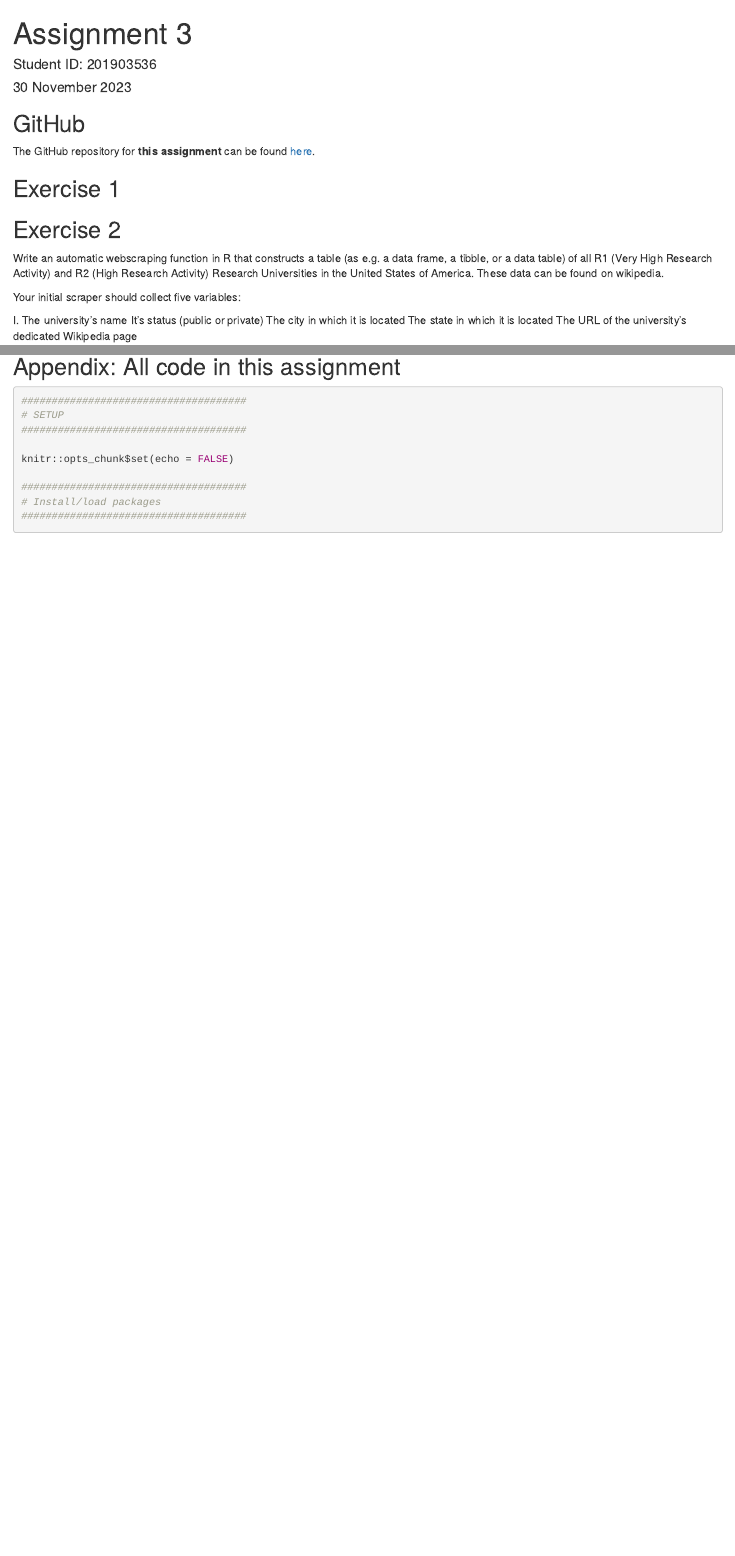
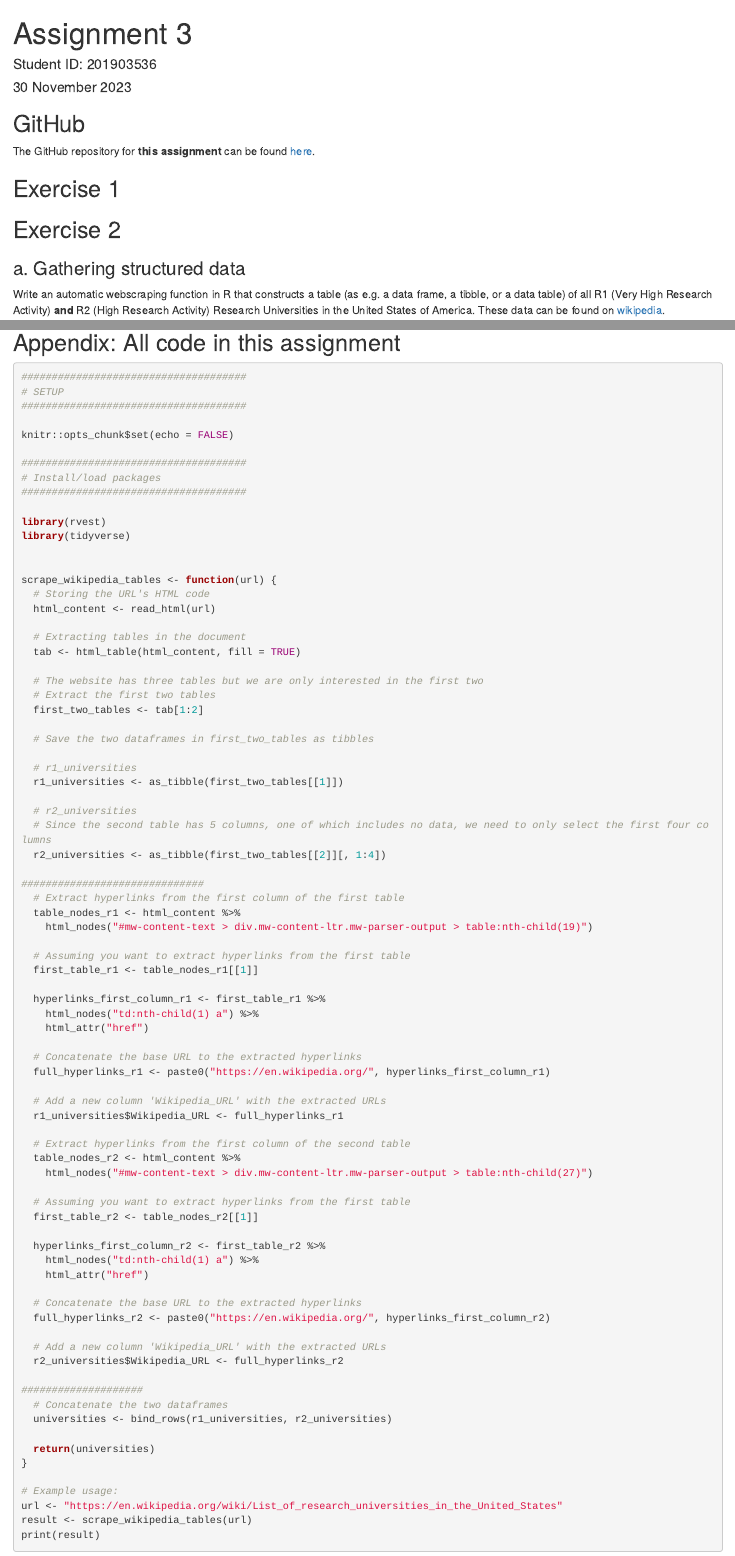
Before and after one commit to emmi3105/472_assignment3, an R Markdown document (assignment3.Rmd): the page in a window 1100 px wide, from its top, and a second part further down, joined at a grey line. The pictures show the output file assignment3.html that the author committed with the source, opened offline.

Commit message:
ex 2a version 1

````diff
--- a/assignment3.Rmd
+++ b/assignment3.Rmd
@@ -16,6 +16,8 @@
 # Install/load packages
 #####################################
 
+library(rvest)
+library(tidyverse)
 
 ```
 
@@ -28,14 +30,12 @@
 ## Exercise 1
 
 
+
+
 ## Exercise 2
 
-Write an automatic webscraping function in R that constructs a table (as e.g. a data frame, a tibble, or a data table) of all R1 (Very High Research Activity) and R2 (High Research Activity) Research Universities in the United States of America. These data can be found on wikipedia.
+### a. Gathering structured data
+Write an automatic webscraping function in R that constructs a table (as e.g. a data frame, a tibble, or a data table) of all R1 (Very High Research Activity) **and** R2 (High Research Activity) Research Universities in the United States of America. These data can be found on [wikipedia](https://en.wikipedia.org/wiki/List_of_research_universities_in_the_United_States).
 
 Your initial scraper should collect five variables:
 
-I. The university’s name
-It’s status (public or private)
-The city in which it is located
-The state in which it is located
-The URL of the university’s dedicated Wikipedia page
@@ -42,3 +54,86 @@
+scrape_wikipedia_tables <- function(url) {
+  # Storing the URL's HTML code
+  html_content <- read_html(url)
+
+  # Extracting tables in the document
+  tab <- html_table(html_content, fill = TRUE)
+
+  # The website has three tables but we are only interested in the first two
+  # Extract the first two tables
+  first_two_tables <- tab[1:2]
+
+  # Save the two dataframes in first_two_tables as tibbles
+
+  # r1_universities
+  r1_universities <- as_tibble(first_two_tables[[1]])
+
+  # r2_universities
+  # Since the second table has 5 columns, one of which includes no data, we need to only select the first four columns
+  r2_universities <- as_tibble(first_two_tables[[2]][, 1:4])
+
+##############################
+  # Extract hyperlinks from the first column of the first table
+  table_nodes_r1 <- html_content %>%
+    html_nodes("#mw-content-text > div.mw-content-ltr.mw-parser-output > table:nth-child(19)")
+
+  # Assuming you want to extract hyperlinks from the first table
+  first_table_r1 <- table_nodes_r1[[1]]
+
+  hyperlinks_first_column_r1 <- first_table_r1 %>%
+    html_nodes("td:nth-child(1) a") %>%
+    html_attr("href")
+
+  # Concatenate the base URL to the extracted hyperlinks
+  full_hyperlinks_r1 <- paste0("https://en.wikipedia.org/", hyperlinks_first_column_r1)
+
+  # Add a new column 'Wikipedia_URL' with the extracted URLs
+  r1_universities$Wikipedia_URL <- full_hyperlinks_r1
+
+  # Extract hyperlinks from the first column of the second table
+  table_nodes_r2 <- html_content %>%
+    html_nodes("#mw-content-text > div.mw-content-ltr.mw-parser-output > table:nth-child(27)")
+
+  # Assuming you want to extract hyperlinks from the first table
+  first_table_r2 <- table_nodes_r2[[1]]
+
+  hyperlinks_first_column_r2 <- first_table_r2 %>%
+    html_nodes("td:nth-child(1) a") %>%
+    html_attr("href")
+
+  # Concatenate the base URL to the extracted hyperlinks
+  full_hyperlinks_r2 <- paste0("https://en.wikipedia.org/", hyperlinks_first_column_r2)
+
+  # Add a new column 'Wikipedia_URL' with the extracted URLs
+  r2_universities$Wikipedia_URL <- full_hyperlinks_r2
+
+####################
+  # Concatenate the two dataframes
+  universities <- bind_rows(r1_universities, r2_universities)
+
+  return(universities)
+}
+
+# Example usage:
+url <- "https://en.wikipedia.org/wiki/List_of_research_universities_in_the_United_States"
+result <- scrape_wikipedia_tables(url)
+print(result)
+
+```
+
+
+
+
+
+
+
+
+
+
+
+
+
+
+
 
 
 ## Exercise 3
````
Also changed, not shown: assignment3.html, assignment3.Rmd (12 more changed lines).
